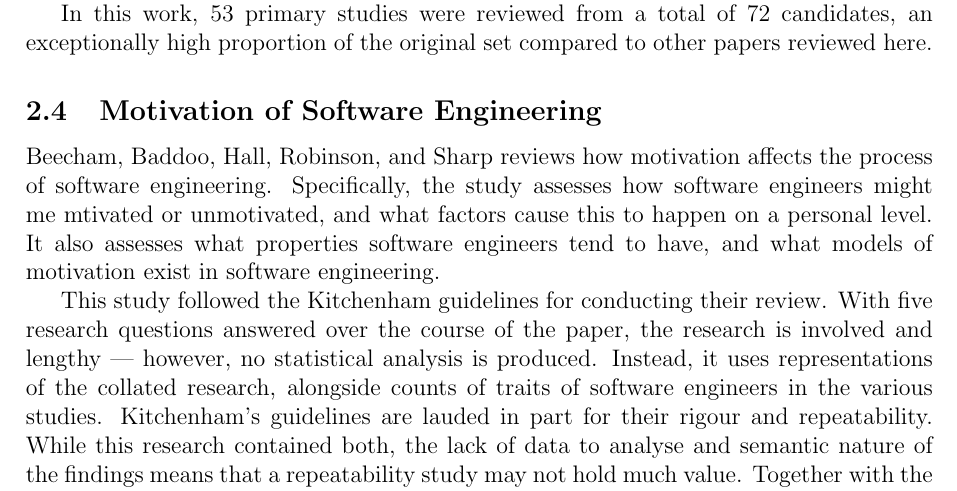
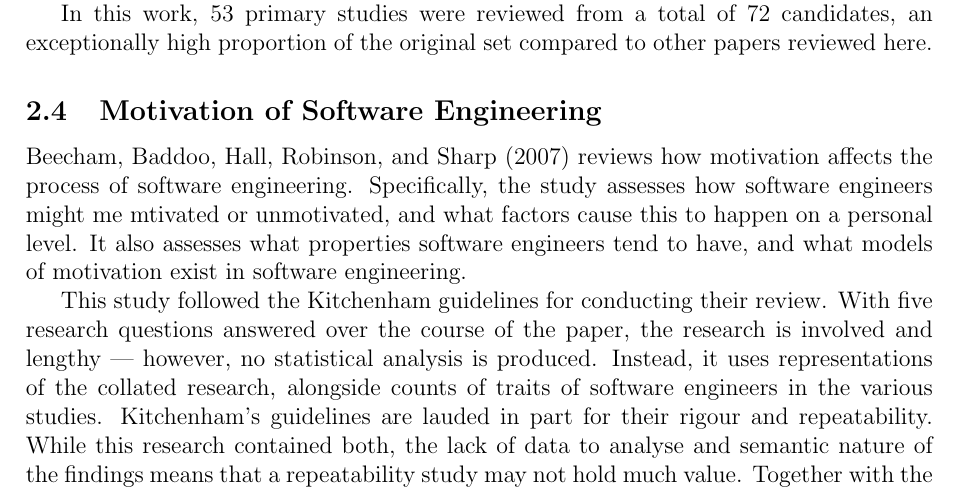
Before and after one commit to probablytom/assessed, a LaTeX paper (Level5/RMT/review.tex, which reads Level5/RMT/Beecham_Motivation.tex): part of page 4 of 5, cut so that both start at the same text. Compiled offline with pdfLaTeX.

Commit message:
Fixed a citation style

```diff
--- a/Level5/RMT/Beecham_Motivation.tex
+++ b/Level5/RMT/Beecham_Motivation.tex
@@ -1,5 +1,5 @@
 \subsection{Motivation of Software Engineering}
 % Number of papers, Kitchenham method
-\citeauthor*{Beecham2007} reviews how motivation affects the process of software engineering. Specifically, the study assesses how software engineers might me mtivated or unmotivated, and what factors cause this to happen on a personal level. It also assesses what properties software engineers tend to have, and what models of motivation exist in software engineering.\par
+\citet*{Beecham2007} reviews how motivation affects the process of software engineering. Specifically, the study assesses how software engineers might me mtivated or unmotivated, and what factors cause this to happen on a personal level. It also assesses what properties software engineers tend to have, and what models of motivation exist in software engineering.\par
 
 This study followed the Kitchenham guidelines for conducting their review. With five research questions answered over the course of the paper, the research is involved and lengthy --- however, no statistical analysis is produced. Instead, it uses representations of the collated research, alongside counts of traits of software engineers in the various studies. Kitchenham's guidelines are lauded in part for their rigour and repeatability. While this research contained both, the lack of data to analyse and semantic nature of the findings means that a repeatability study may not hold much value. Together with the many visual aids presented, this review may have benefited from techniques in Webster's method, which was was similar to in nature (yet systematic).\par
```
Also changed, not shown: Level5/RMT/review.pdf.
